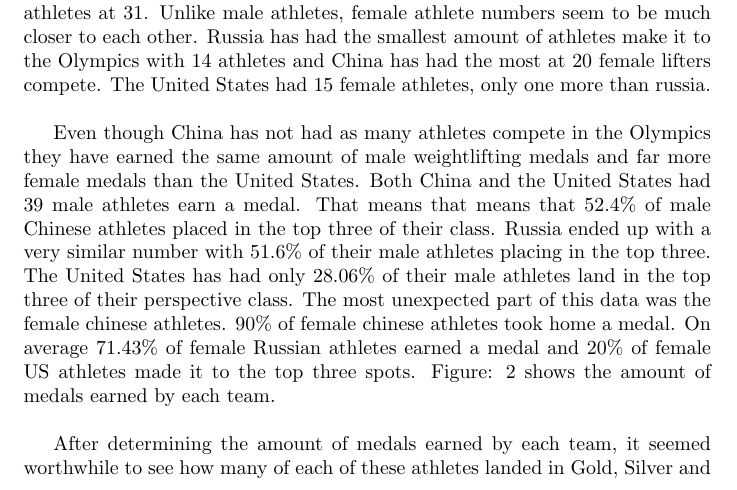
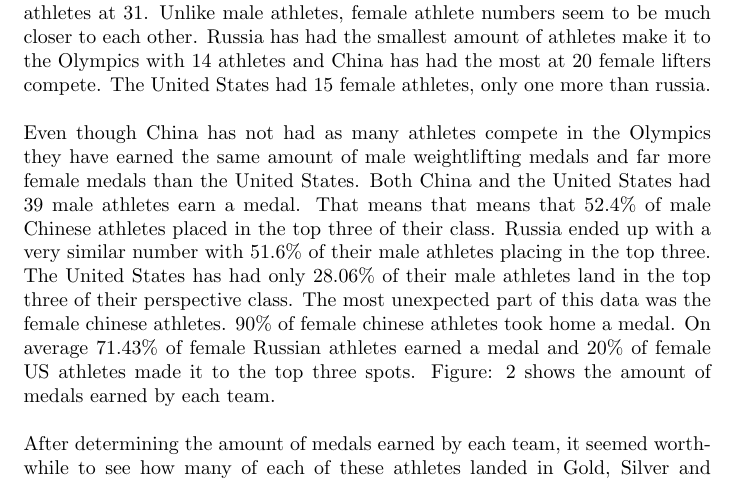
Before and after one commit to njaton/Weightlifting-Analysis, a LaTeX document (USRC.tex): part of page 2 of 4, cut so that both start at the same text. Compiled offline with pdfLaTeX.

Commit message:
quick fix

```diff
--- a/USRC.tex
+++ b/USRC.tex
@@ -24,9 +24,11 @@
 
 \section{Results}
 	To shine some light on the data before going into more details regarding the team's ability to earn medals, the amount of athletes that competed for each team was determined in Figure: 1. Since the beginning of the Olympic games China has only had 73 male athletes compete, which is only 52.51\% as much as the United States 139 athletes. Russia on the other hand has had even fewer athletes at 31. Unlike male athletes, female athlete numbers seem to be much closer to each other. Russia has had the smallest amount of athletes make it to the Olympics with 14 athletes and China has had the most at 20 female lifters compete. The United States had 15 female athletes, only one more than russia.
-\bigbreak
+\newline
+\break
 	Even though China has not had as many athletes compete in the Olympics they have earned the same amount of male weightlifting medals and far more female medals than the United States. Both China and the United States had 39 male athletes earn a medal. That means that means that 52.4\% of male Chinese athletes placed in the top three of their class. Russia ended up with a very similar number with 51.6\% of their male athletes placing in the top three. The United States has had only 28.06\% of their male athletes land in the top three of their perspective class. The most unexpected part of this data was the female chinese athletes. 90\% of female chinese athletes took home a medal. On average 71.43\% of female Russian athletes earned a medal and 20\% of female US athletes made it to the top three spots. Figure: 2 shows the amount of medals earned by each team.
-\bigbreak
+\newline
+\break
 	After determining the amount of medals earned by each team, it seemed worthwhile to see how many of each of these athletes landed in Gold, Silver and Bronze. At this point it makes sense that 23.49\% of Chinese male lifters earned a gold medal or that 10.79\% of American male lifters earned gold medals. This data can be seen in Figure: 3. What may still be surprising is that 85\% of female lifters from china earned a gold medal.  Only 3 female lifters from china since the 2000 olympics did not earn a gold medal. Russia also had a large amount of female lifters earning silver medals at 50\%. Figure: 4 shows the effectiveness of each female team.
 
 \section{Conclusion}
```
Also changed, not shown: USRC.pdf.
